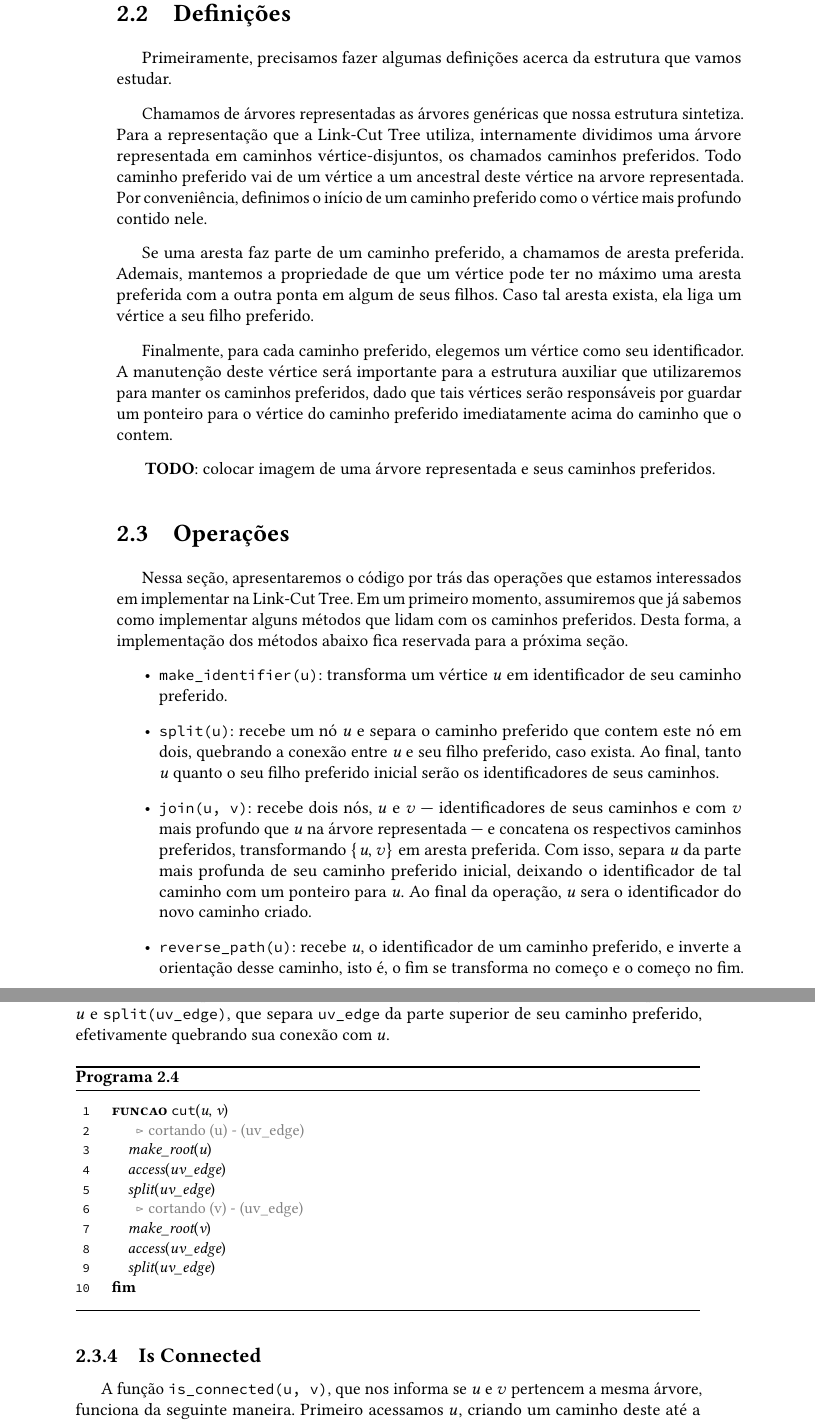
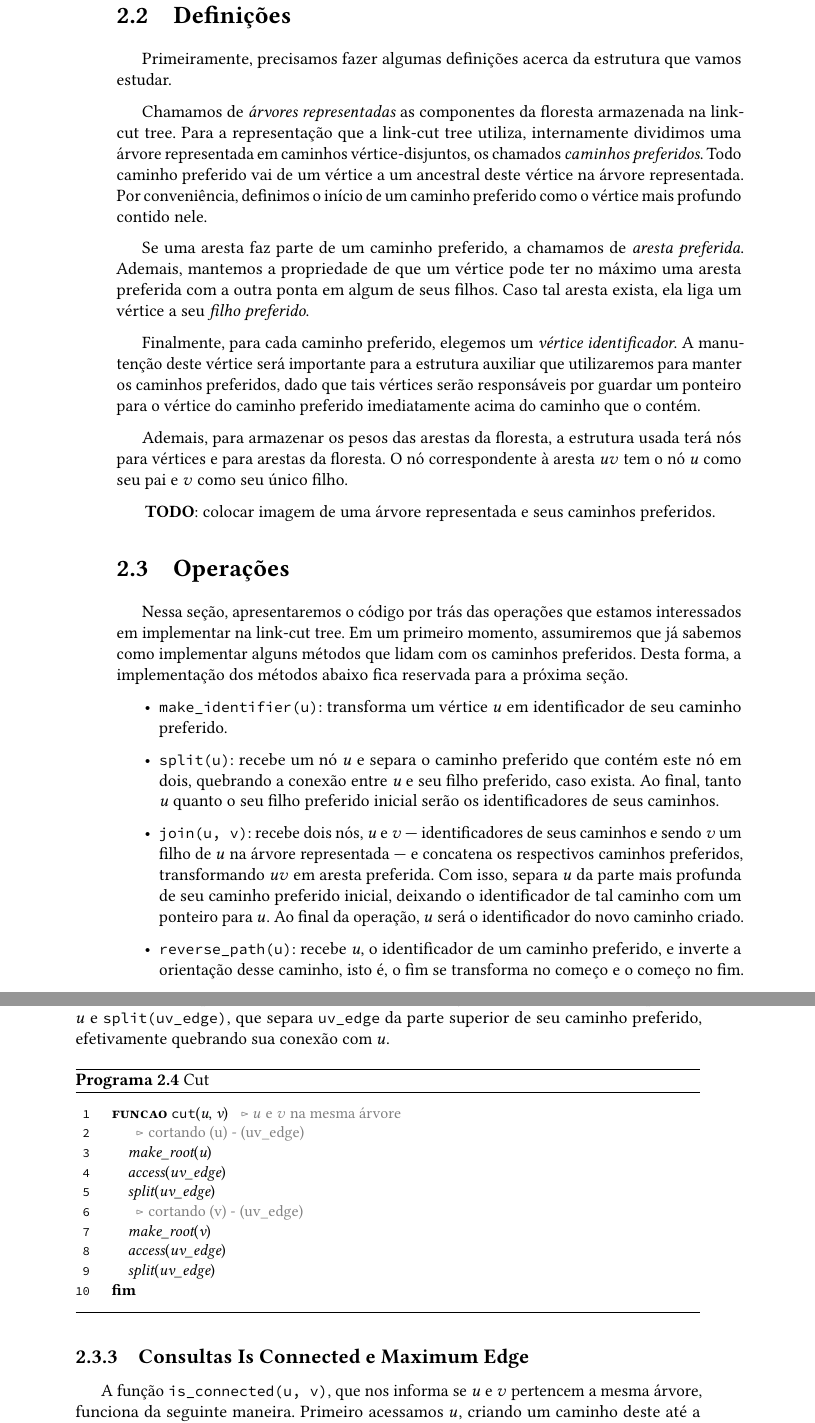
Before and after one commit to fcnoronha/mac0499, a LaTeX thesis (monografia/monografia.tex, which reads monografia/conteudo/02-link-cut-trees.tex): two parts of pages 16 and 19 of 27 before the commit and two parts of pages 16 and 19 of 25 after it, joined at a grey line, cut so that both start at the same text. The pictures show the PDF file monografia/monografia.pdf that the author committed with the source.

Commit message:
first part of revision

```diff
--- a/monografia/conteudo/02-link-cut-trees.tex
+++ b/monografia/conteudo/02-link-cut-trees.tex
@@ -25 +25,2 @@ Por último, a Link-Cut Tree possui a capacidade de realizar operações agregad
 
+Todas essas operações consomem tempo $\Oh(\log n)$ amortizado, onde $n$ é o número de vértices na floresta.
@@ -31,5 +31,5 @@ Todas essas operações consomem tempo $O(\log n)$ amortizado, onde $n$ é o nú
 
 Primeiramente, precisamos fazer algumas definições acerca da estrutura que vamos estudar.
 
-Chamamos de árvores representadas as árvores genéricas que nossa estrutura sintetiza. Para a representação que a Link-Cut Tree utiliza, internamente dividimos uma árvore representada em caminhos vértice-disjuntos, os chamados caminhos preferidos. Todo caminho preferido vai de um vértice a um ancestral deste vértice na arvore representada. Por conveniência, definimos o início de um caminho preferido como o vértice mais profundo contido nele.
+Chamamos de \emph{árvores representadas} as componentes da floresta armazenada na link-cut tree. Para a representação que a link-cut tree utiliza, internamente dividimos uma árvore representada em caminhos vértice-disjuntos, os chamados \emph{caminhos preferidos}. Todo caminho preferido vai de um vértice a um ancestral deste vértice na árvore representada. Por conveniência, definimos o início de um caminho preferido como o vértice mais profundo contido nele.
 
@@ -39,3 +40,4 @@ Finalmente, para cada caminho preferido, elegemos um vértice como seu identific
+Ademais, para armazenar os pesos das arestas da floresta, a estrutura usada terá nós para vértices e para arestas da floresta. O nó correspondente à aresta $uv$ tem o nó $u$ como seu pai e $v$ como seu único filho.
 
 \begin{center}
     \textbf{TODO}: colocar imagem de uma árvore representada e seus caminhos preferidos.
@@ -46,11 +48,11 @@ Finalmente, para cada caminho preferido, elegemos um vértice como seu identific
 \section{Operações}
 \label{sec:lct-operacoes}
 
-Nessa seção, apresentaremos o código por trás das operações que estamos interessados em implementar na Link-Cut Tree. Em um primeiro momento, assumiremos que já sabemos como implementar alguns métodos que lidam com os caminhos preferidos. Desta forma, a implementação dos métodos abaixo fica reservada para a próxima seção.
+Nessa seção, apresentaremos o código por trás das operações que estamos interessados em implementar na link-cut tree. Em um primeiro momento, assumiremos que já sabemos como implementar alguns métodos que lidam com os caminhos preferidos. Desta forma, a implementação dos métodos abaixo fica reservada para a próxima seção.
 
 \begin{itemize}
     \item \texttt{make\_identifier(u)}: transforma um vértice $u$ em identificador de seu caminho preferido.
-    \item \texttt{split(u)}: recebe um nó $u$ e separa o caminho preferido que contem este nó em dois, quebrando a conexão entre $u$ e seu filho preferido, caso exista. Ao final, tanto $u$ quanto o seu filho preferido inicial serão os identificadores de seus caminhos.
-    \item \texttt{join(u, v)}: recebe dois nós, $u$ e $v$ --- identificadores de seus caminhos e com $v$ mais profundo que $u$ na árvore representada --- e concatena os respectivos caminhos preferidos, transformando $\{u,v\}$ em aresta preferida. Com isso, separa $u$ da parte mais profunda de seu caminho preferido inicial, deixando o identificador de tal caminho com um ponteiro para $u$. Ao final da operação, $u$ sera o identificador do novo caminho criado.
+    \item \texttt{split(u)}: recebe um nó $u$ e separa o caminho preferido que contém este nó em dois, quebrando a conexão entre $u$ e seu filho preferido, caso exista. Ao final, tanto $u$ quanto o seu filho preferido inicial serão os identificadores de seus caminhos.
+    \item \texttt{join(u, v)}: recebe dois nós, $u$ e $v$ --- identificadores de seus caminhos e sendo $v$ um filho de $u$ na árvore representada --- e concatena os respectivos caminhos preferidos, transformando $uv$ em aresta preferida. Com isso, separa $u$ da parte mais profunda de seu caminho preferido inicial, deixando o identificador de tal caminho com um ponteiro para $u$. Ao final da operação, $u$ será o identificador do novo caminho criado.
     \item \texttt{reverse\_path(u)}: recebe $u$, o identificador de um caminho preferido, e inverte a orientação desse caminho, isto é, o fim se transforma no começo e o começo no fim.
     \item \texttt{get\_path\_end\_node(u)}: retorna o vértice menos profundo do caminho preferido de $u$, em outras palavras, o vértice no fim do caminho preferido que contém $u$.
@@ -62,2 +64 @@ Com tal conjunto de funções, podemos avançar para os métodos da Link-Cut Tre
 
-\subsection{Access}
@@ -69,7 +71,7 @@ Para isso, começamos uma sequência de iterações, que vão crescendo um camin
 
 Com estes valores em mãos, podemos ir criando um caminho preferido através de sucessivas concatenações, unindo o caminho que \texttt{current\_root} identifica a parte superior do caminho mantido por \texttt{last}. Ao final dessa concatenação, temos que \texttt{current\_root} é o identificador deste caminho que esta sendo construído, e após guardarmos seu valor em \texttt{last}, podemos prosseguir para o próximo passo, onde \texttt{current\_root} agora corresponde ao no imediatamente em cima do caminho preferido que estamos construindo.
 
-\begin{programruledcaption}{\label{lct:access}}
+\begin{programruledcaption}{Access\label{lct:access}}
     \begin{lstlisting}[
       language={[brazilian]pseudocode},
       style=pseudocode,
@@ -93,12 +95,12 @@ Com estes valores em mãos, podemos ir criando um caminho preferido através de
 
 Ao final da iteração, colocamos o vértice $u$ como identificador deste novo caminho preferencial, simplificando as operações a seguir.
 
-\subsection{Make Root}
+\subsection{Rotinas Make Root, Link e Cut}
 \label{subsection:lct-make-root}
 
 Em seguida, temos a função \texttt{make\_root(u)}, que enraíza em $u$ a árvore representada que o contém. Para isso, criamos um caminho preferencial que vai da raiz da árvore ate $u$, utilizando \texttt{access(u)}. Em seguida, utilizamos a rotina \texttt{reverse\_path(u)}, que inverte a orientação deste caminho preferido recém-criado. Tal inversão coloca $u$ como o vértice de menor profundidade da árvore representada, o que se traduz neste sendo a nova raiz.
 
-\begin{programruledcaption}{\label{lct:make-root}}
+\begin{programruledcaption}{Make Root\label{lct:make-root}}
     \begin{lstlisting}[
       language={[brazilian]pseudocode},
       style=pseudocode,
@@ -113,16 +115,13 @@ Em seguida, temos a função \texttt{make\_root(u)}, que enraíza em $u$ a árvo
     \end{lstlisting}
 \end{programruledcaption}
 
-\subsection{Link e Cut}
-\label{subsection:lct-link-cut}
-
 Como rotinas que dão nome a nossa estrutura, temos \texttt{link(u, v, w)} e \texttt{cut{u, v}}.
 
 A primeiro delas, recebe dois vértices $u$ e $v$ que estão em árvores distintas, e cria uma aresta de peso $w$, conectando-os. Primeiramente, devemos lembrar que as arestas da árvore representada viram vértices em nossa representação interna. Com isso, o primeiro passo é criar um vértice que tem seu valor definido como $w$, vamos chama-lo \texttt{uv\_edge}. Dessa forma, criaremos as seguintes conexões: $u \leftrightarrow uv\_edge \leftrightarrow v$.
 
 Inicialmente, colocamos $v$ como raiz de nossa árvore representada, e criamos um caminho preferido que só possui este vértice como integrante. Com isso, conseguimos concatenar este caminho preferido de tamanho unitário com o caminho que \texttt{uv\_edge} constitui. A seguir, aplicamos a mesma ideia, criando um caminho unitário que contém $u$ e o concatenando com um caminho que possui $v$ e \texttt{uv\_edge}.
 
-\begin{programruledcaption}{\label{lct:link}}
+\begin{programruledcaption}{Link\label{lct:link}}
     \begin{lstlisting}[
       language={[brazilian]pseudocode},
       style=pseudocode,
@@ -130,7 +129,7 @@ Inicialmente, colocamos $v$ como raiz de nossa árvore representada, e criamos u
       keepspaces=true,
       commentstyle=\color{gray},
     ]
-        funcao link(u, v, w)
+        funcao link(u, v, w) // $u$ e $v$ em árvores distintas
             uv_edge := new Node(w) // cria nó com peso $w$
             // ligando (v) - (uv\_edge)
             make_root(v)
@@ -145,11 +144,12 @@ Inicialmente, colocamos $v$ como raiz de nossa árvore representada, e criamos u
     \end{lstlisting}
 \end{programruledcaption}
 
+
 Já a operação \texttt{cut(u, v)}, que separa dois nós, é um pouco mais simples. Note que, temos que separar as conexões entre $u$ e \texttt{uv\_edge} assim como entre \texttt{uv\_edge} e $v$. O processo de separação é igual para as duas partes, por isso, vamos explicar somente a separação de $u$ e \texttt{uv\_edge}.
 
 A ideia é colocarmos $u$ como raiz de nossa árvore representada, com isso, podemos criar um caminho preferido vai de $u$ até $u$ e \texttt{uv\_edge}. Agora, basta usarmos nossa operação $u$ e \texttt{split(uv\_edge)}, que separa \texttt{uv\_edge} da parte superior de seu caminho preferido, efetivamente quebrando sua conexão com $u$.
 
-\begin{programruledcaption}{\label{lct:cut}}
+\begin{programruledcaption}{Cut\label{lct:cut}}
     \begin{lstlisting}[
       language={[brazilian]pseudocode},
       style=pseudocode,
@@ -157,7 +157,7 @@ A ideia é colocarmos $u$ como raiz de nossa árvore representada, com isso, pod
       keepspaces=true,
       commentstyle=\color{gray},,
     ]
-        funcao cut(u, v)
+        funcao cut(u, v) // $u$ e $v$ na mesma árvore
             // cortando (u) - (uv\_edge)
             make_root(u)
             access(uv_edge)
@@ -170,12 +170,12 @@ A ideia é colocarmos $u$ como raiz de nossa árvore representada, com isso, pod
     \end{lstlisting}
 \end{programruledcaption}
 
-\subsection{Is Connected}
+\subsection{Consultas Is Connected e Maximum Edge}
 \label{subsection:lct-is-connected}
 
 A função \texttt{is\_connected(u, v)}, que nos informa se $u$ e $v$ pertencem a mesma árvore, funciona da seguinte maneira. Primeiro acessamos $u$, criando um caminho deste até a raiz da árvore. Em seguida, guardamos o vértice que esta no fim desse caminho, isto é, guardamos a raiz da árvore que contém $u$. A seguir, repetimos o mesmo processo com o vértice $v$. Agora, basta compararmos se ambos os valores que guardamos são iguais.
 
-\begin{programruledcaption}{\label{lct:is-connected}}
+\begin{programruledcaption}{Is Connected\label{lct:is-connected}}
     \begin{lstlisting}[
       language={[brazilian]pseudocode},
       style=pseudocode,
@@ -206,9 +203,9 @@ Por último, temos a função \texttt{maximum\_edge(u, v)}, que retorna o peso d
       keepspaces=true,
       commentstyle=\color{gray},,
     ]
-        funcao maximum_edge(u, v)
+        funcao maximum_edge(u, v) // $u$ e $v$ na mesma árvore
             make_root(v);
-            access(u); // cria um caminho preferido entre $u$ e $v$
+            access(u);
             devolva get_maximum_path_value(u)
         fim
     \end{lstlisting}
```
Also changed, not shown: monografia/monografia.tex (+7 -0 lines), monografia/monografia.pdf, monografia/conteudo/02-link-cut-trees.tex (38 more changed lines).
